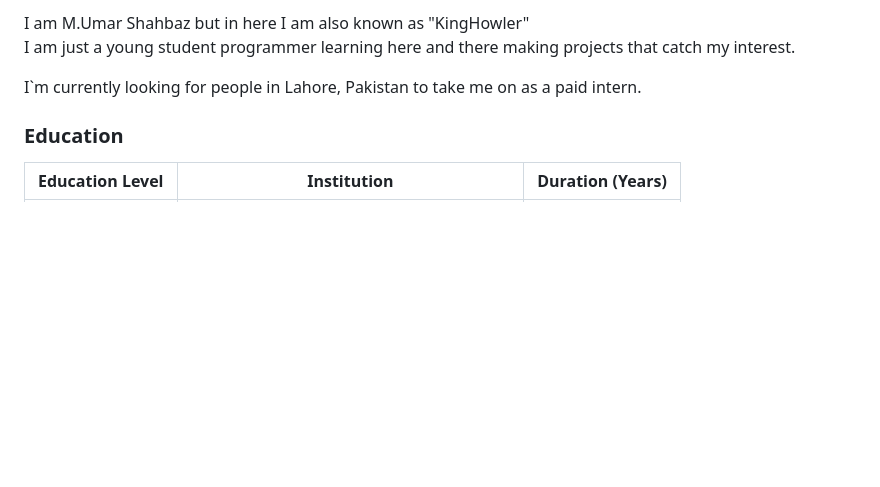
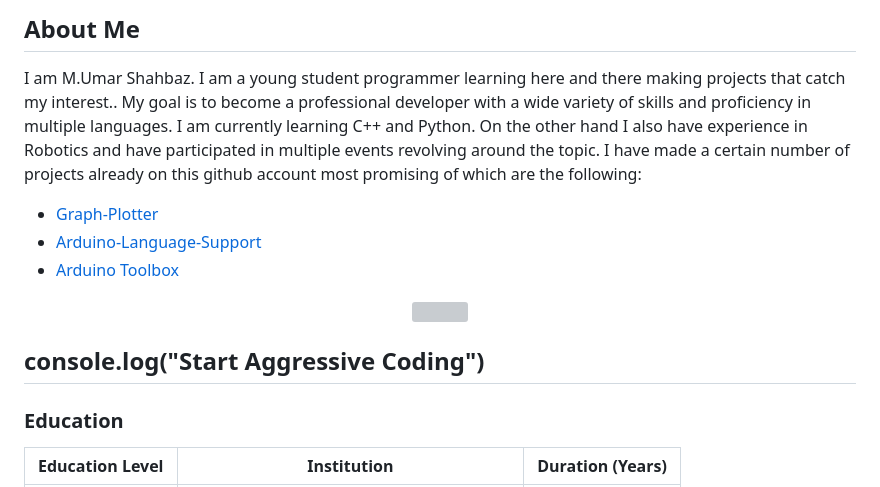
Before and after one commit to MUmarShahbaz/MUmarShahbaz, a Markdown page: README.md, the part around one of its changes. Drawn GitHub-style; blank space fills up the shorter version; grey boxes are pictures that could not be loaded.

```diff
--- a/README.md
+++ b/README.md
@@ -3,8 +3,15 @@
 
-I am M.Umar Shahbaz but in here I am  also known as "KingHowler"<br>
-I am just a young student programmer learning here and there making projects that catch my interest.<br>
+## About Me
+I am M.Umar Shahbaz. I am a young student programmer learning here and there making projects that catch my interest.. My goal is to become a professional developer with a wide variety of skills and proficiency in multiple languages. I am currently learning C++ and Python. On the other hand I also have experience in Robotics and have participated in multiple events revolving around the topic. I have made a certain number of projects already on this github account most promising of which are the following:
+- [Graph-Plotter](github.com/KingHowler/Graph-Plotter)
+- [Arduino-Language-Support](https://marketplace.visualstudio.com/items?itemName=MUmarShahbaz.als)
+- [Arduino Toolbox](github.com/KingHowler/Arduino-Interfaces-using-Winforms)
 
-I`m currently looking for people in Lahore, Pakistan to take me on as a paid intern.
+<div align="center">
+<img src="https://dl.openseauserdata.com/cache/originImage/files/527a9783c28c70962773a73db797ea4d.gif" width="50%" height="50%"/>
+</div>
+
+## console.log("Start Aggressive Coding")
 
 ### Education
 | Education Level |             Institution                | Duration (Years) |
```
Also changed, not shown: other parts of README.md (+2 -2 lines).
